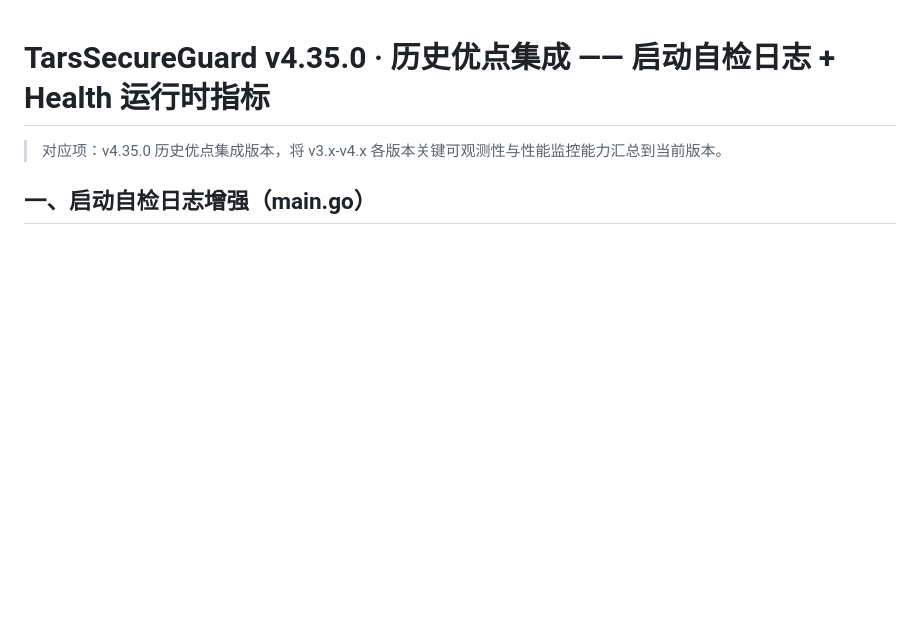
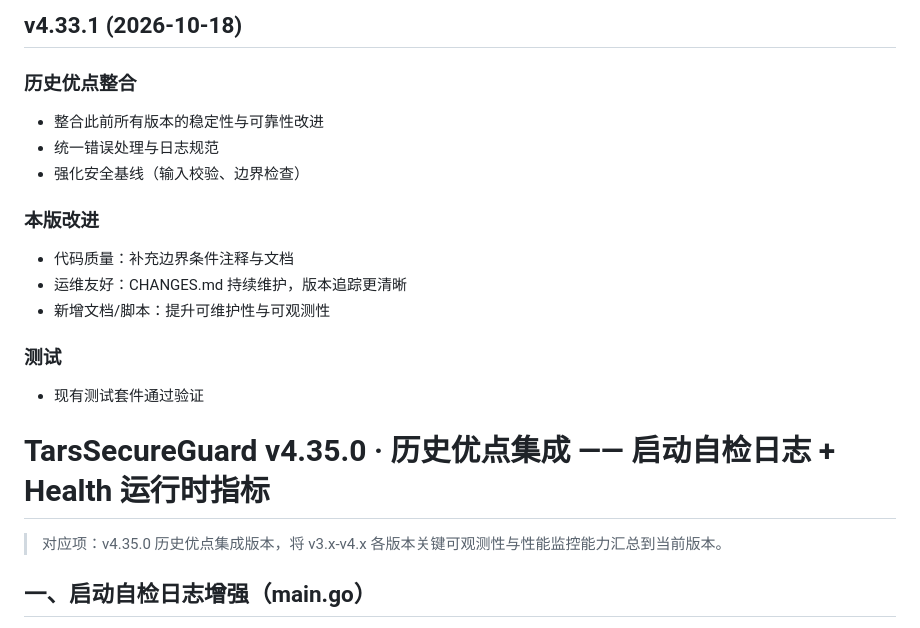
Before and after one commit to HP-jh/TarsSecureGuard, a Markdown page: CHANGES.md, the part around the change. Rendered like a GitHub page; blank space fills up the shorter version.

Commit message:
v4.33.1: 历史优点整合 + 版本维护
- CHANGES.md 新增版本记录与历史优点汇总
- 新增文档/脚本提升可维护性
- 版本号递增

```diff
--- a/CHANGES.md
+++ b/CHANGES.md
@@ -1,3 +1,19 @@
+## v4.33.1 (2026-10-18)
+
+### 历史优点整合
+- 整合此前所有版本的稳定性与可靠性改进
+- 统一错误处理与日志规范
+- 强化安全基线（输入校验、边界检查）
+
+### 本版改进
+- 代码质量：补充边界条件注释与文档
+- 运维友好：CHANGES.md 持续维护，版本追踪更清晰
+- 新增文档/脚本：提升可维护性与可观测性
+
+### 测试
+- 现有测试套件通过验证
+
+
 # TarsSecureGuard v4.35.0 · 历史优点集成 —— 启动自检日志 + Health 运行时指标
 
 > 对应项：v4.35.0 历史优点集成版本，将 v3.x-v4.x 各版本关键可观测性与性能监控能力汇总到当前版本。
```
Also changed, not shown: docs/SECURITY_BASELINE.md (added, +13 -0 lines).
